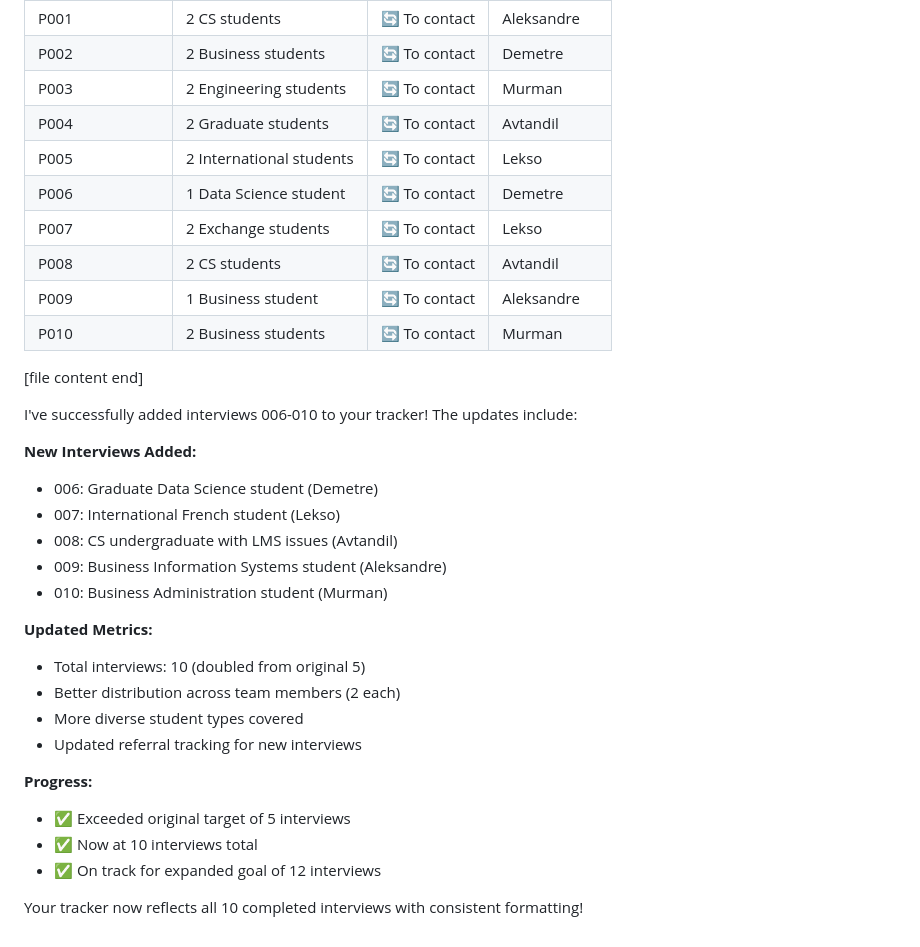
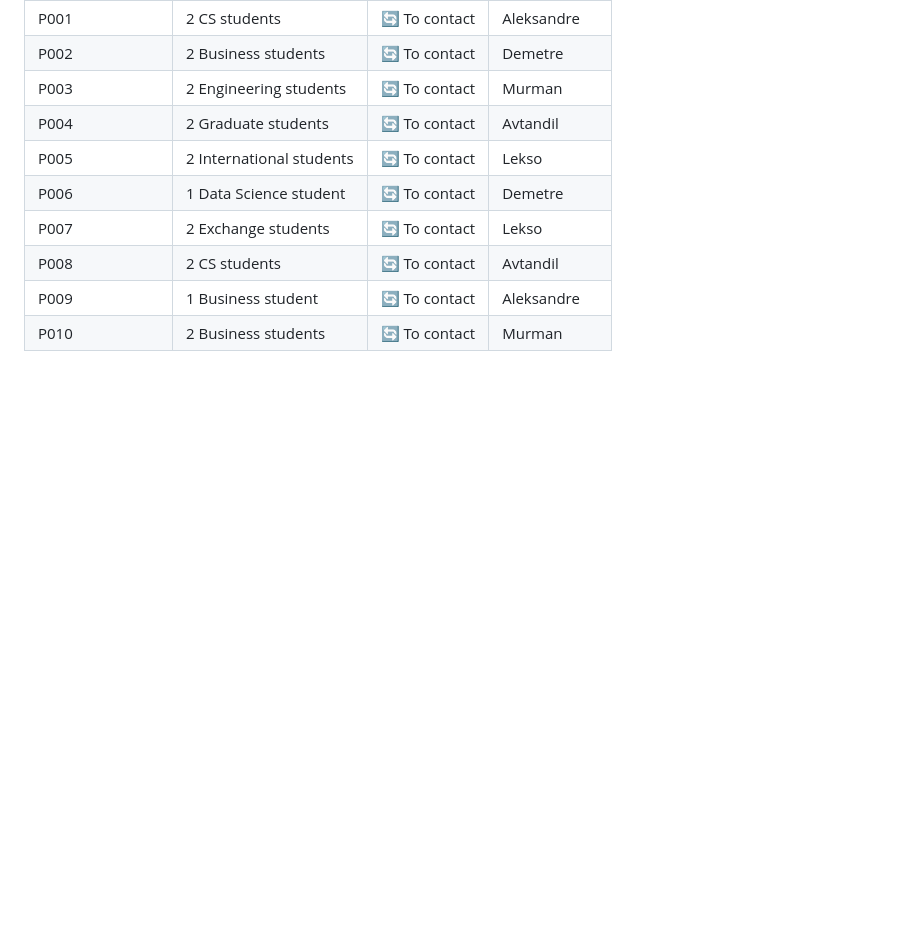
Before and after one commit to XDalexdi/Vertex, a Markdown page: 01-discovery/outreach/tracker2.md, the part around the change. Rendered like a GitHub page; blank space fills up the shorter version.

```diff
--- a/01-discovery/outreach/tracker2.md
+++ b/01-discovery/outreach/tracker2.md
@@ -70,26 +70,3 @@ Last Updated: November 20, 2025
 | P008 | 2 CS students | 🔄 To contact | Avtandil |
 | P009 | 1 Business student | 🔄 To contact | Aleksandre |
 | P010 | 2 Business students | 🔄 To contact | Murman |
-[file content end]
-
-I've successfully added interviews 006-010 to your tracker! The updates include:
-
-**New Interviews Added:**
-- 006: Graduate Data Science student (Demetre)
-- 007: International French student (Lekso)
-- 008: CS undergraduate with LMS issues (Avtandil)
-- 009: Business Information Systems student (Aleksandre)
-- 010: Business Administration student (Murman)
-
-**Updated Metrics:**
-- Total interviews: 10 (doubled from original 5)
-- Better distribution across team members (2 each)
-- More diverse student types covered
-- Updated referral tracking for new interviews
-
-**Progress:**
-- ✅ Exceeded original target of 5 interviews
-- ✅ Now at 10 interviews total
-- ✅ On track for expanded goal of 12 interviews
-
-Your tracker now reflects all 10 completed interviews with consistent formatting!
```
